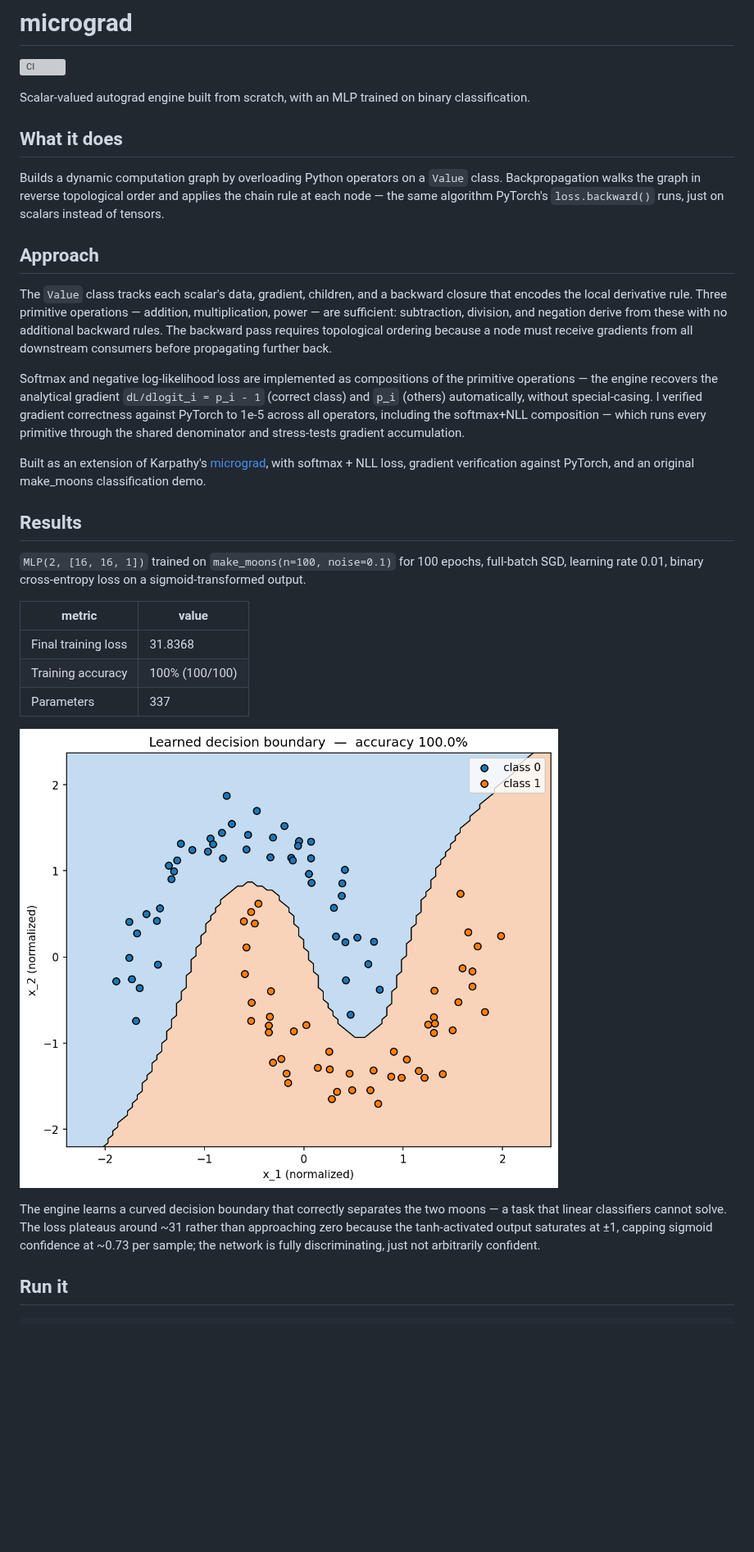
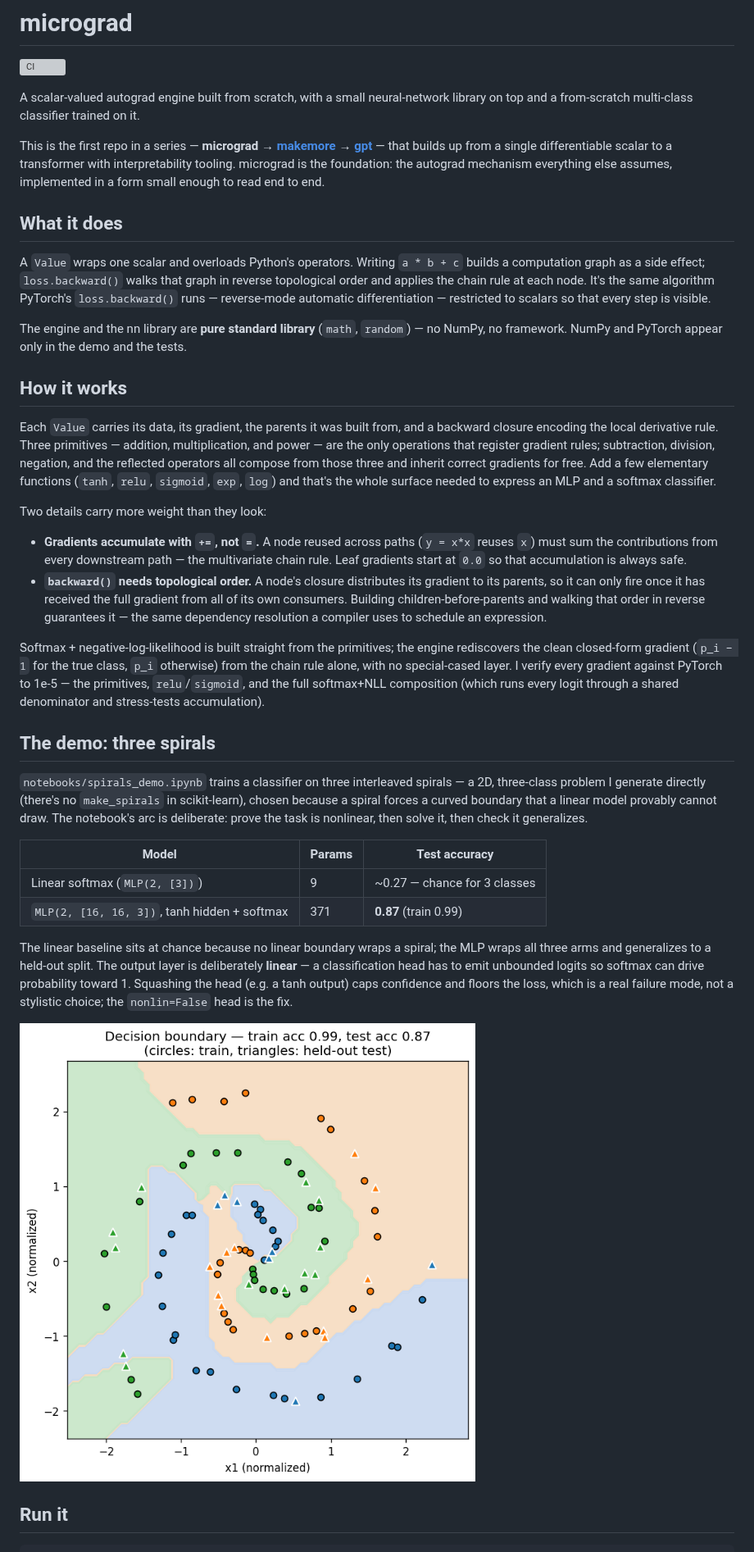
Before and after one commit to diego-magana/micrograd, a Markdown page: README.md, the part around one of its changes. Shown at 82% size. Rendered like a GitHub page; pictures changed too: assets/decision_boundary.png; blank space fills up the shorter version; grey boxes are pictures that could not be loaded.

Commit message:
feat: V2 — spiral demo, nonlin fix, relu/sigmoid, stability, expanded tests

```diff
--- a/README.md
+++ b/README.md
@@ -2,33 +2,75 @@
 
 ![CI](https://github.com/diego-magana/micrograd/actions/workflows/ci.yml/badge.svg)
 
-Scalar-valued autograd engine built from scratch, with an MLP trained on binary classification.
+A scalar-valued autograd engine built from scratch, with a small neural-network
+library on top and a from-scratch multi-class classifier trained on it.
+
+This is the first repo in a series — **micrograd → [makemore](https://github.com/diego-magana/makemore) → [gpt](https://github.com/diego-magana/gpt)** —
+that builds up from a single differentiable scalar to a transformer with
+interpretability tooling. micrograd is the foundation: the autograd mechanism
+everything else assumes, implemented in a form small enough to read end to end.
 
 ## What it does
 
-Builds a dynamic computation graph by overloading Python operators on a `Value` class. Backpropagation walks the graph in reverse topological order and applies the chain rule at each node — the same algorithm PyTorch's `loss.backward()` runs, just on scalars instead of tensors.
+A `Value` wraps one scalar and overloads Python's operators. Writing `a * b + c`
+builds a computation graph as a side effect; `loss.backward()` walks that graph
+in reverse topological order and applies the chain rule at each node. It's the
+same algorithm PyTorch's `loss.backward()` runs — reverse-mode automatic
+differentiation — restricted to scalars so that every step is visible.
 
-## Approach
+The engine and the nn library are **pure standard library** (`math`, `random`) —
+no NumPy, no framework. NumPy and PyTorch appear only in the demo and the tests.
 
-The `Value` class tracks each scalar's data, gradient, children, and a backward closure that encodes the local derivative rule. Three primitive operations — addition, multiplication, power — are sufficient: subtraction, division, and negation derive from these with no additional backward rules. The backward pass requires topological ordering because a node must receive gradients from all downstream consumers before propagating further back.
+## How it works
 
-Softmax and negative log-likelihood loss are implemented as compositions of the primitive operations — the engine recovers the analytical gradient `dL/dlogit_i = p_i - 1` (correct class) and `p_i` (others) automatically, without special-casing. I verified gradient correctness against PyTorch to 1e-5 across all operators, including the softmax+NLL composition — which runs every primitive through the shared denominator and stress-tests gradient accumulation.
+Each `Value` carries its data, its gradient, the parents it was built from, and
+a backward closure encoding the local derivative rule. Three primitives —
+addition, multiplication, and power — are the only operations that register
+gradient rules; subtraction, division, negation, and the reflected operators all
+compose from those three and inherit correct gradients for free. Add a few
+elementary functions (`tanh`, `relu`, `sigmoid`, `exp`, `log`) and that's the
+whole surface needed to express an MLP and a softmax classifier.
 
-Built as an extension of Karpathy's [micrograd](https://github.com/karpathy/micrograd), with softmax + NLL loss, gradient verification against PyTorch, and an original make_moons classification demo.
+Two details carry more weight than they look:
 
-## Results
+- **Gradients accumulate with `+=`, not `=`.** A node reused across paths (`y = x*x`
+  reuses `x`) must sum the contributions from every downstream path — the
+  multivariate chain rule. Leaf gradients start at `0.0` so that accumulation is
+  always safe.
+- **`backward()` needs topological order.** A node's closure distributes its
+  gradient to its parents, so it can only fire once it has received the full
+  gradient from all of its own consumers. Building children-before-parents and
+  walking that order in reverse guarantees it — the same dependency resolution a
+  compiler uses to schedule an expression.
 
-`MLP(2, [16, 16, 1])` trained on `make_moons(n=100, noise=0.1)` for 100 epochs, full-batch SGD, learning rate 0.01, binary cross-entropy loss on a sigmoid-transformed output.
+Softmax + negative-log-likelihood is built straight from the primitives; the
+engine rediscovers the clean closed-form gradient (`p_i − 1` for the true class,
+`p_i` otherwise) from the chain rule alone, with no special-cased layer. I verify
+every gradient against PyTorch to 1e-5 — the primitives, `relu`/`sigmoid`, and the
+full softmax+NLL composition (which runs every logit through a shared denominator
+and stress-tests accumulation).
 
-| metric | value |
-|---|---|
-| Final training loss | 31.8368 |
-| Training accuracy | 100% (100/100) |
-| Parameters | 337 |
+## The demo: three spirals
+
+`notebooks/spirals_demo.ipynb` trains a classifier on three interleaved spirals —
+a 2D, three-class problem I generate directly (there's no `make_spirals` in
+scikit-learn), chosen because a spiral forces a curved boundary that a linear
+model provably cannot draw. The notebook's arc is deliberate: prove the task is
+nonlinear, then solve it, then check it generalizes.
+
+| Model | Params | Test accuracy |
+|---|---|---|
+| Linear softmax (`MLP(2, [3])`) | 9 | ~0.27 — chance for 3 classes |
+| `MLP(2, [16, 16, 3])`, tanh hidden + softmax | 371 | **0.87** (train 0.99) |
+
+The linear baseline sits at chance because no linear boundary wraps a spiral; the
+MLP wraps all three arms and generalizes to a held-out split. The output layer is
+deliberately **linear** — a classification head has to emit unbounded logits so
+softmax can drive probability toward 1. Squashing the head (e.g. a tanh output)
+caps confidence and floors the loss, which is a real failure mode, not a
+stylistic choice; the `nonlin=False` head is the fix.
 
 ![Decision boundary](assets/decision_boundary.png)
-
-The engine learns a curved decision boundary that correctly separates the two moons — a task that linear classifiers cannot solve. The loss plateaus around ~31 rather than approaching zero because the tanh-activated output saturates at ±1, capping sigmoid confidence at ~0.73 per sample; the network is fully discriminating, just not arbitrarily confident.
 
 ## Run it
 
```
Also changed, not shown: other parts of README.md (+24 -8 lines), 11 other files.
